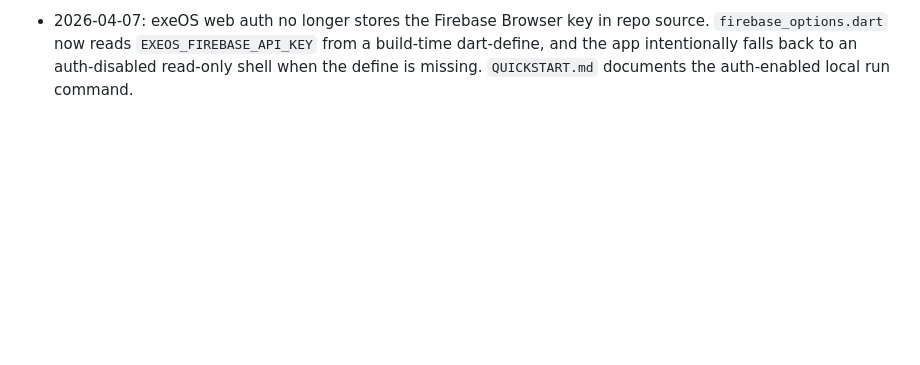
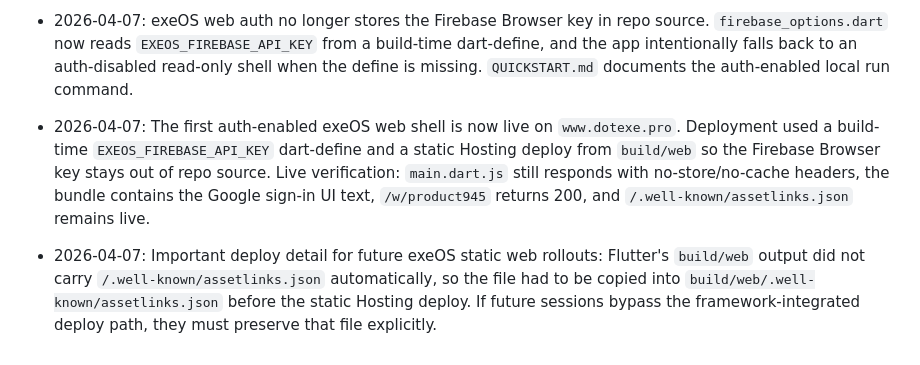
Before and after one commit to arthuss/exeOS, a Markdown page: STATE.md, the part around the change. GitHub-like rendering; blank space fills up the shorter version.

Commit message:
Document live exeOS auth shell deploy

```diff
--- a/STATE.md
+++ b/STATE.md
@@ -44,3 +44,6 @@
 
 - 2026-04-07: Deliberate pre-deploy prerequisite for the new exeOS auth shell: confirm Firebase Auth has Google enabled and `www.dotexe.pro` in Authorized domains before exposing the login UI live. The current code handles `operation-not-allowed` and `unauthorized-domain` failures explicitly, but the runtime config should still be verified before rollout.
 - 2026-04-07: exeOS web auth no longer stores the Firebase Browser key in repo source. `firebase_options.dart` now reads `EXEOS_FIREBASE_API_KEY` from a build-time dart-define, and the app intentionally falls back to an auth-disabled read-only shell when the define is missing. `QUICKSTART.md` documents the auth-enabled local run command.
+- 2026-04-07: The first auth-enabled exeOS web shell is now live on `www.dotexe.pro`. Deployment used a build-time `EXEOS_FIREBASE_API_KEY` dart-define and a static Hosting deploy from `build/web` so the Firebase Browser key stays out of repo source. Live verification: `main.dart.js` still responds with no-store/no-cache headers, the bundle contains the Google sign-in UI text, `/w/product945` returns 200, and `/.well-known/assetlinks.json` remains live.
+
+- 2026-04-07: Important deploy detail for future exeOS static web rollouts: Flutter's `build/web` output did not carry `/.well-known/assetlinks.json` automatically, so the file had to be copied into `build/web/.well-known/assetlinks.json` before the static Hosting deploy. If future sessions bypass the framework-integrated deploy path, they must preserve that file explicitly.
```
Also changed, not shown: LOG.md (+1 -0 lines).
